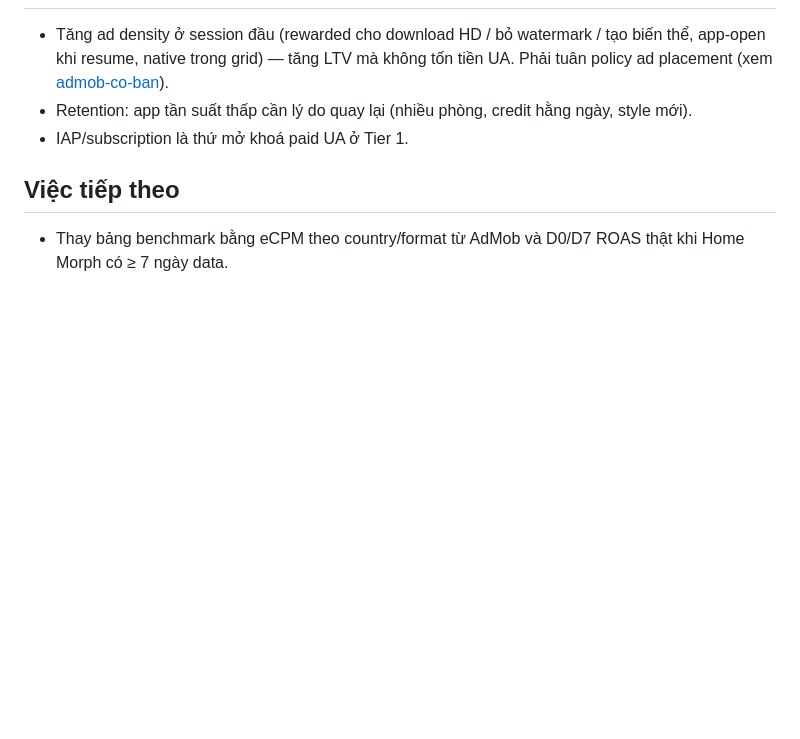
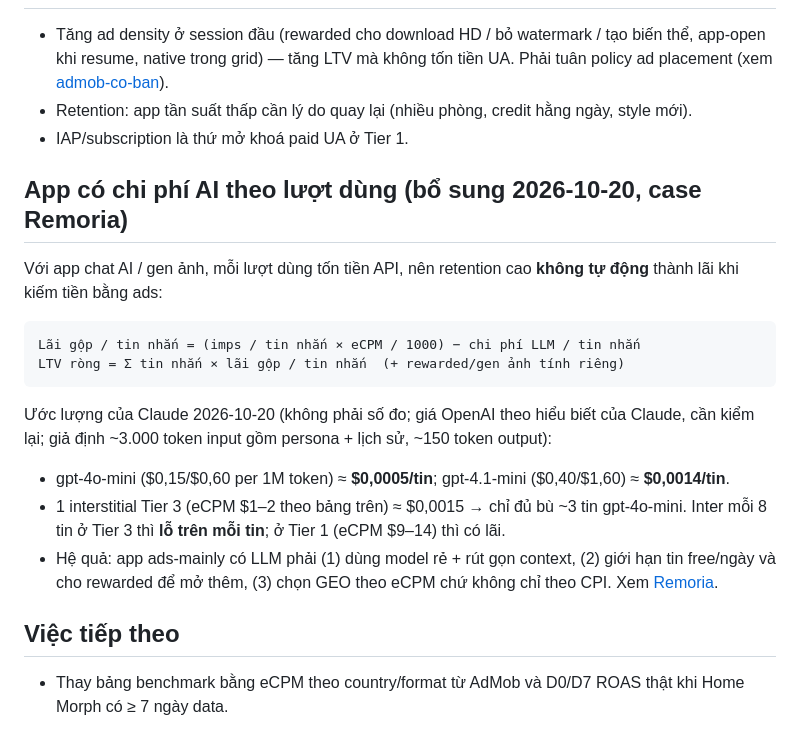
Before and after one commit to Temp-art05/marketing_performance, a Markdown page: knowledge/05-optimization/unit-economics-ads-only-theo-tier.md, the part around one of its changes. Rendered like a GitHub page; blank space fills up the shorter version.

Commit message:
kb: unit economics cho app có chi phí AI theo lượt dùng (ads/tin nhắn vs LLM/tin nhắn), ghi chú Remoria Android ads-mainly

````diff
--- a/knowledge/05-optimization/unit-economics-ads-only-theo-tier.md
+++ b/knowledge/05-optimization/unit-economics-ads-only-theo-tier.md
@@ -76,6 +76,20 @@ Số CPI theo từng nước Tier 3 mà Claude đưa ra trong session (vd India
 - Retention: app tần suất thấp cần lý do quay lại (nhiều phòng, credit hằng ngày, style mới).
 - IAP/subscription là thứ mở khoá paid UA ở Tier 1.
 
+## App có chi phí AI theo lượt dùng (bổ sung 2026-10-20, case Remoria)
+
+Với app chat AI / gen ảnh, mỗi lượt dùng tốn tiền API, nên retention cao **không tự động** thành lãi khi kiếm tiền bằng ads:
+
+```
+Lãi gộp / tin nhắn = (imps / tin nhắn × eCPM / 1000) − chi phí LLM / tin nhắn
+LTV ròng = Σ tin nhắn × lãi gộp / tin nhắn  (+ rewarded/gen ảnh tính riêng)
+```
+
+Ước lượng của Claude 2026-10-20 (không phải số đo; giá OpenAI theo hiểu biết của Claude, cần kiểm lại; giả định ~3.000 token input gồm persona + lịch sử, ~150 token output):
+- gpt-4o-mini ($0,15/$0,60 per 1M token) ≈ **$0,0005/tin**; gpt-4.1-mini ($0,40/$1,60) ≈ **$0,0014/tin**.
+- 1 interstitial Tier 3 (eCPM $1–2 theo bảng trên) ≈ $0,0015 → chỉ đủ bù ~3 tin gpt-4o-mini. Inter mỗi 8 tin ở Tier 3 thì **lỗ trên mỗi tin**; ở Tier 1 (eCPM $9–14) thì có lãi.
+- Hệ quả: app ads-mainly có LLM phải (1) dùng model rẻ + rút gọn context, (2) giới hạn tin free/ngày và cho rewarded để mở thêm, (3) chọn GEO theo eCPM chứ không chỉ theo CPI. Xem [Remoria](../apps/remoria/profile.md).
+
 ## Việc tiếp theo
 
 - Thay bảng benchmark bằng eCPM theo country/format từ AdMob và D0/D7 ROAS thật khi Home Morph có ≥ 7 ngày data.
````
Also changed, not shown: other parts of knowledge/05-optimization/unit-economics-ads-only-theo-tier.md (+1 -1 lines), knowledge/INDEX.md (+1 -1 lines), 1 other file.
